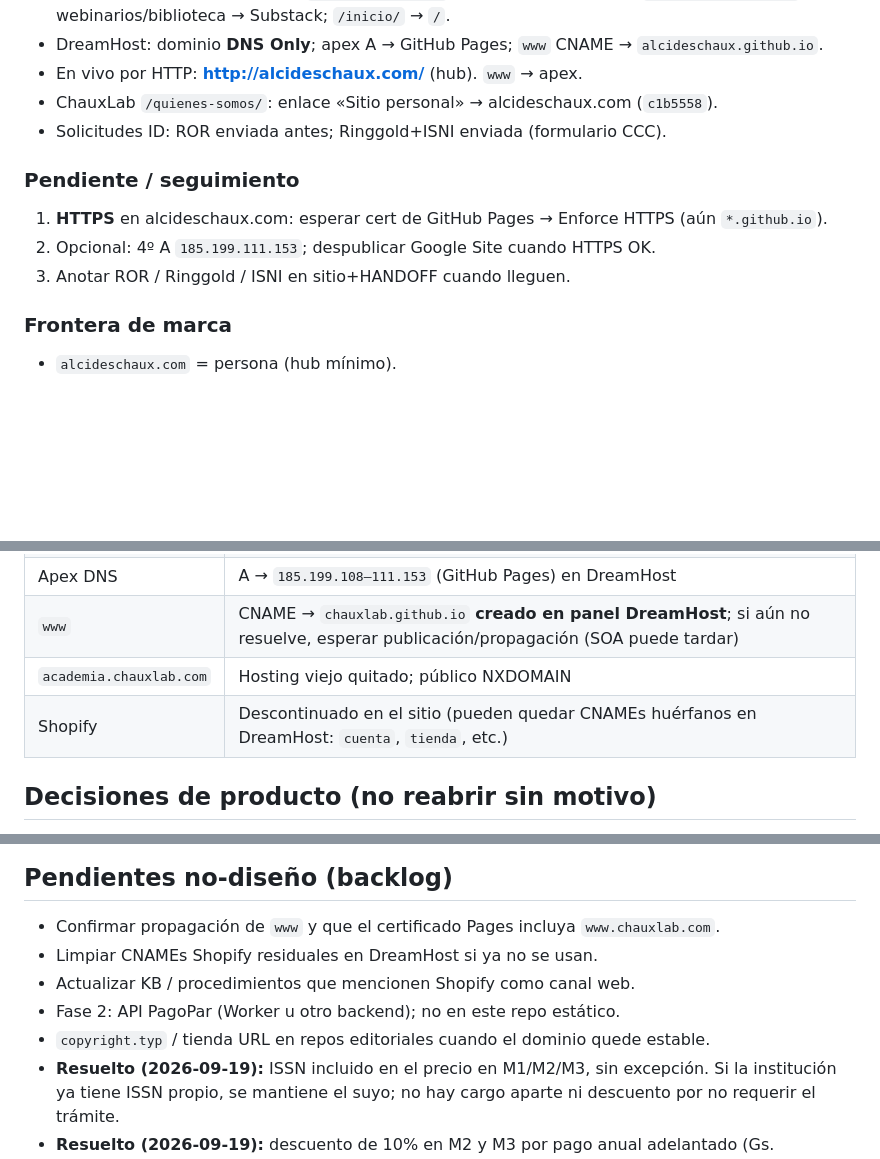
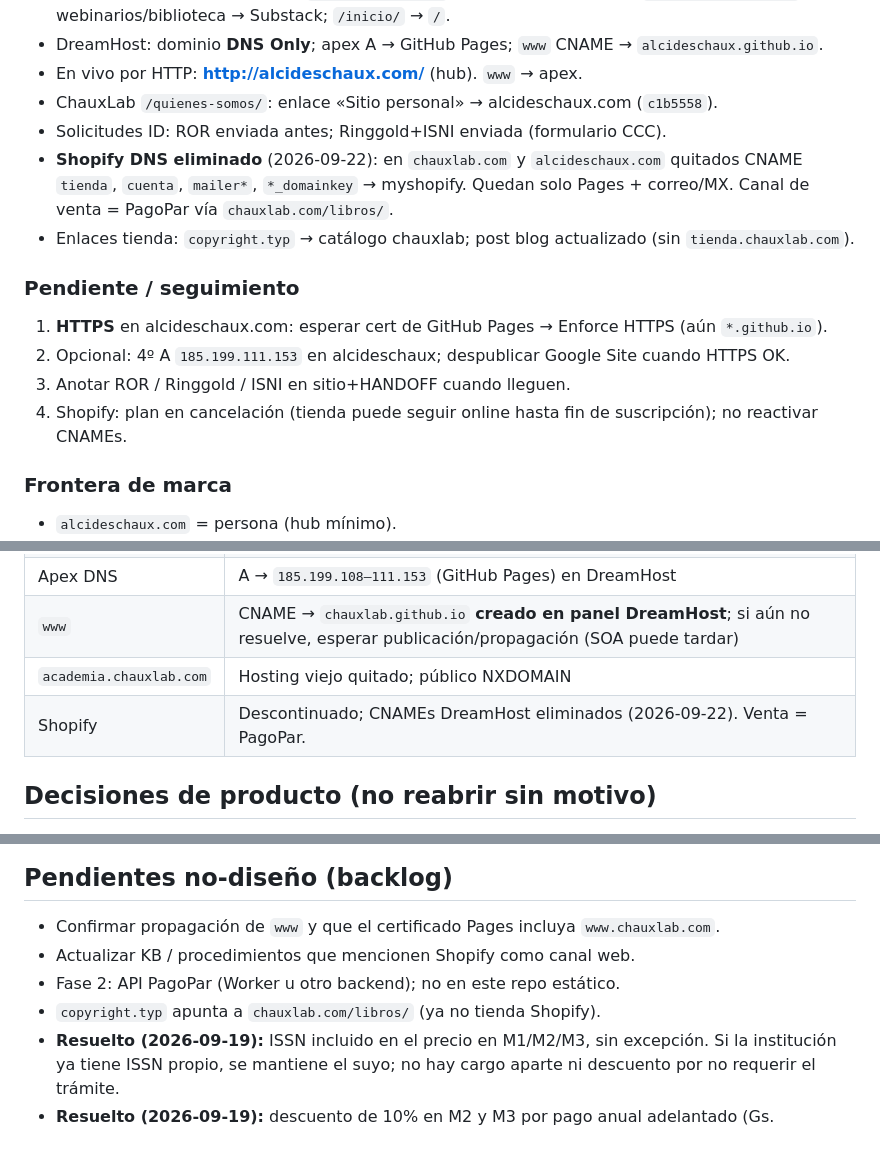
Before and after one commit to chauxlab/chauxlab-web, a Markdown page: docs/HANDOFF.md, 3 parts joined by grey strips. Rendered like a GitHub page; blank space fills up the shorter version.

Commit message:
Note Shopify DNS removal and store-link cutover in handoff.
Co-authored-by: Cursor <cursoragent@cursor.com>

```diff
--- a/docs/HANDOFF.md
+++ b/docs/HANDOFF.md
@@ -11,12 +11,15 @@
 - En vivo por HTTP: **http://alcideschaux.com/** (hub). `www` → apex.
 - ChauxLab `/quienes-somos/`: enlace «Sitio personal» → alcideschaux.com (`c1b5558`).
 - Solicitudes ID: ROR enviada antes; Ringgold+ISNI enviada (formulario CCC).
+- **Shopify DNS eliminado** (2026-09-22): en `chauxlab.com` y `alcideschaux.com` quitados CNAME `tienda`, `cuenta`, `mailer*`, `*_domainkey` → myshopify. Quedan solo Pages + correo/MX. Canal de venta = PagoPar vía `chauxlab.com/libros/`.
+- Enlaces tienda: `copyright.typ` → catálogo chauxlab; post blog actualizado (sin `tienda.chauxlab.com`).
 
 ### Pendiente / seguimiento
 
 1. **HTTPS** en alcideschaux.com: esperar cert de GitHub Pages → Enforce HTTPS (aún `*.github.io`).
-2. Opcional: 4º A `185.199.111.153`; despublicar Google Site cuando HTTPS OK.
+2. Opcional: 4º A `185.199.111.153` en alcideschaux; despublicar Google Site cuando HTTPS OK.
 3. Anotar ROR / Ringgold / ISNI en sitio+HANDOFF cuando lleguen.
+4. Shopify: plan en cancelación (tienda puede seguir online hasta fin de suscripción); no reactivar CNAMEs.
 
 ### Frontera de marca
 
@@ -115,7 +118,8 @@ Cierre de la fase de **infraestructura y publicación**. El sitio estático v1 e
 | Apex DNS | A → `185.199.108–111.153` (GitHub Pages) en DreamHost |
 | `www` | CNAME → `chauxlab.github.io` **creado en panel DreamHost**; si aún no resuelve, esperar publicación/propagación (SOA puede tardar) |
 | `academia.chauxlab.com` | Hosting viejo quitado; público NXDOMAIN |
-| Shopify | Descontinuado en el sitio (pueden quedar CNAMEs huérfanos en DreamHost: `cuenta`, `tienda`, etc.) |
+| Shopify | Descontinuado; CNAMEs DreamHost eliminados (2026-09-22). Venta = PagoPar. |
+
 
 ## Decisiones de producto (no reabrir sin motivo)
 
@@ -175,10 +179,9 @@ CNAME                     # chauxlab.com
 ## Pendientes no-diseño (backlog)
 
 - Confirmar propagación de `www` y que el certificado Pages incluya `www.chauxlab.com`.
-- Limpiar CNAMEs Shopify residuales en DreamHost si ya no se usan.
 - Actualizar KB / procedimientos que mencionen Shopify como canal web.
 - Fase 2: API PagoPar (Worker u otro backend); no en este repo estático.
-- `copyright.typ` / tienda URL en repos editoriales cuando el dominio quede estable.
+- `copyright.typ` apunta a `chauxlab.com/libros/` (ya no tienda Shopify).
 - **Resuelto (2026-09-19):** ISSN incluido en el precio en M1/M2/M3, sin excepción. Si la institución ya tiene ISSN propio, se mantiene el suyo; no hay cargo aparte ni descuento por no requerir el trámite.
 - **Resuelto (2026-09-19):** descuento de 10% en M2 y M3 por pago anual adelantado (Gs. 54.000.000/año en M2; Gs. 108.000.000/año en M3, IVA incluido). Publicado en `ojs/index.html` y FAQ. M1 no aplica (ya es anual).
 - **Resuelto (2026-09-19):** vigencia contractual se comunica como "12 meses, prorrogable de común acuerdo" en el sitio (antes "sin renovación automática", que daba impresión de corte fijo). No implica cambio en la mecánica real de renovación (sigue sin ser automática).
```
